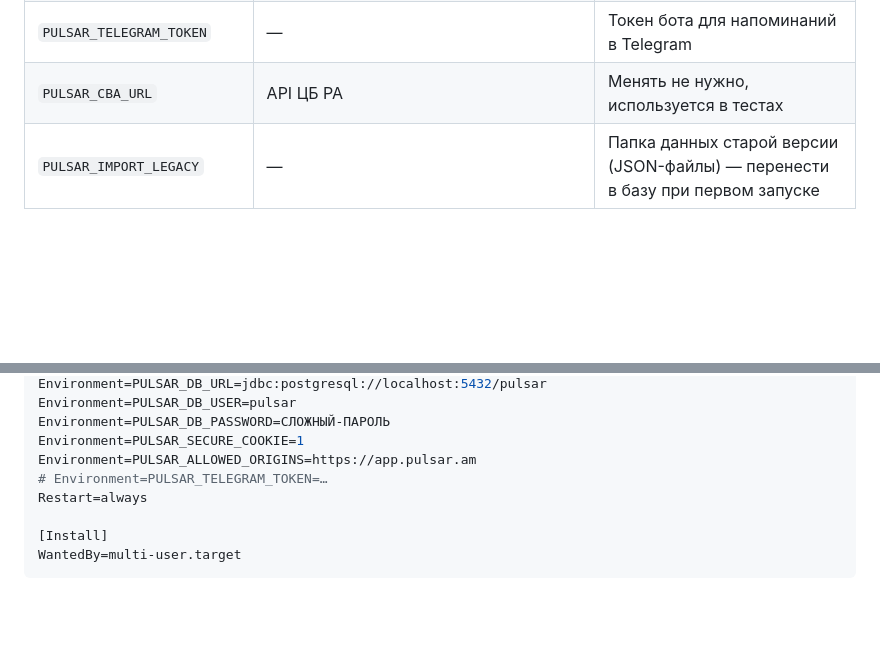
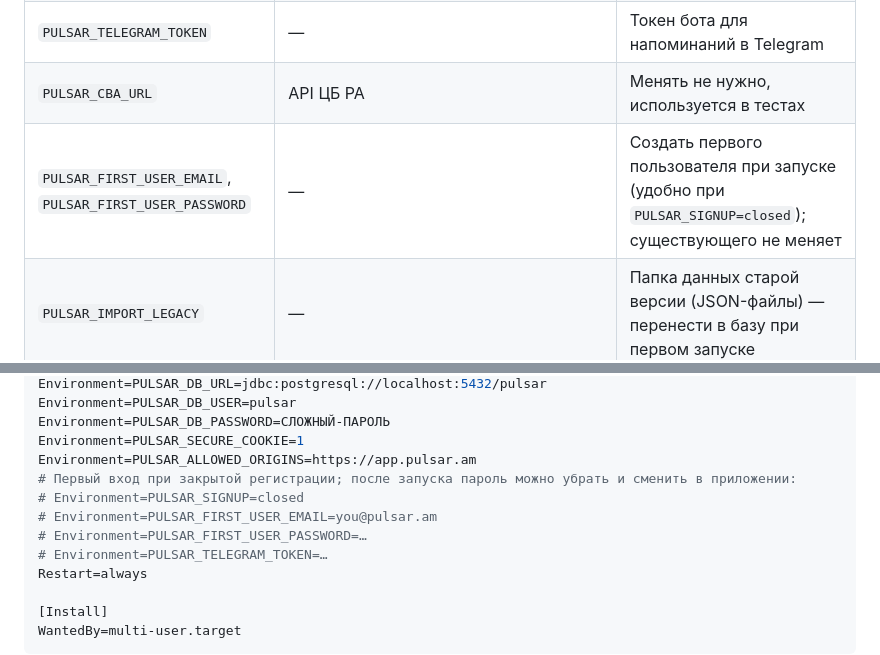
Before and after one commit to mench0/pulsar-tax-web, a Markdown page: docs/SETUP.md, 2 parts joined by grey strips. Rendered like a GitHub page; blank space fills up the shorter version.

Commit message:
SETUP: первый пользователь через PULSAR_FIRST_USER_*
Co-Authored-By: Claude Opus 5.5 <noreply@anthropic.com>
Claude-Session: https://claude.ai/code/session_01WbmmsBtsGXXsb1MNzbj1RD

```diff
--- a/docs/SETUP.md
+++ b/docs/SETUP.md
@@ -121,6 +121,7 @@ java -jar target\pulsar-tax.jar
 | `PULSAR_SIGNUP` | `open` | `closed` — закрыть регистрацию новых пользователей |
 | `PULSAR_TELEGRAM_TOKEN` | — | Токен бота для напоминаний в Telegram |
 | `PULSAR_CBA_URL` | API ЦБ РА | Менять не нужно, используется в тестах |
+| `PULSAR_FIRST_USER_EMAIL`, `PULSAR_FIRST_USER_PASSWORD` | — | Создать первого пользователя при запуске (удобно при `PULSAR_SIGNUP=closed`); существующего не меняет |
 | `PULSAR_IMPORT_LEGACY` | — | Папка данных старой версии (JSON-файлы) — перенести в базу при первом запуске |
 
 ### Данные
@@ -296,6 +297,10 @@ Environment=PULSAR_DB_USER=pulsar
 Environment=PULSAR_DB_PASSWORD=СЛОЖНЫЙ-ПАРОЛЬ
 Environment=PULSAR_SECURE_COOKIE=1
 Environment=PULSAR_ALLOWED_ORIGINS=https://app.pulsar.am
+# Первый вход при закрытой регистрации; после запуска пароль можно убрать и сменить в приложении:
+# Environment=PULSAR_SIGNUP=closed
+# Environment=PULSAR_FIRST_USER_EMAIL=you@pulsar.am
+# Environment=PULSAR_FIRST_USER_PASSWORD=…
 # Environment=PULSAR_TELEGRAM_TOKEN=…
 Restart=always
 
```
